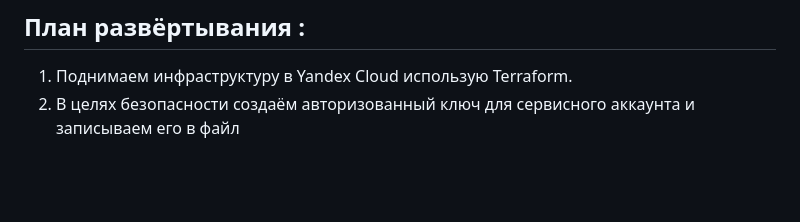
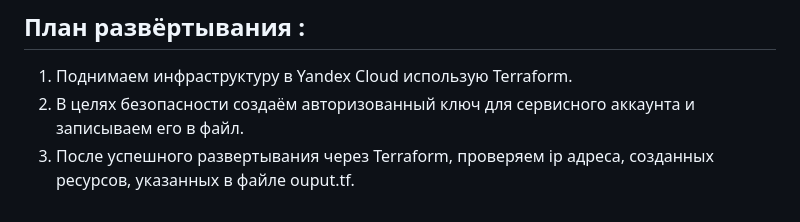
Before and after one commit to maxgn87/netology_diplom_linux, a Markdown page: README.md, the part around the change. Rendered like a GitHub page; blank space fills up the shorter version.

```diff
--- a/README.md
+++ b/README.md
@@ -113,4 +113,5 @@ Cоздайте ВМ, разверните на ней Elasticsearch. Устан
 
 ## План развёртывания :
 1. Поднимаем инфраструктуру в Yandex Cloud использую Terraform.
-2. В целях безопасности создаём авторизованный ключ для сервисного аккаунта и записываем его в файл
+2. В целях безопасности создаём авторизованный ключ для сервисного аккаунта и записываем его в файл.
+3. После успешного развертывания через Terraform, проверяем ip адреса, созданных ресурсов, указанных в файле ouput.tf.
```
